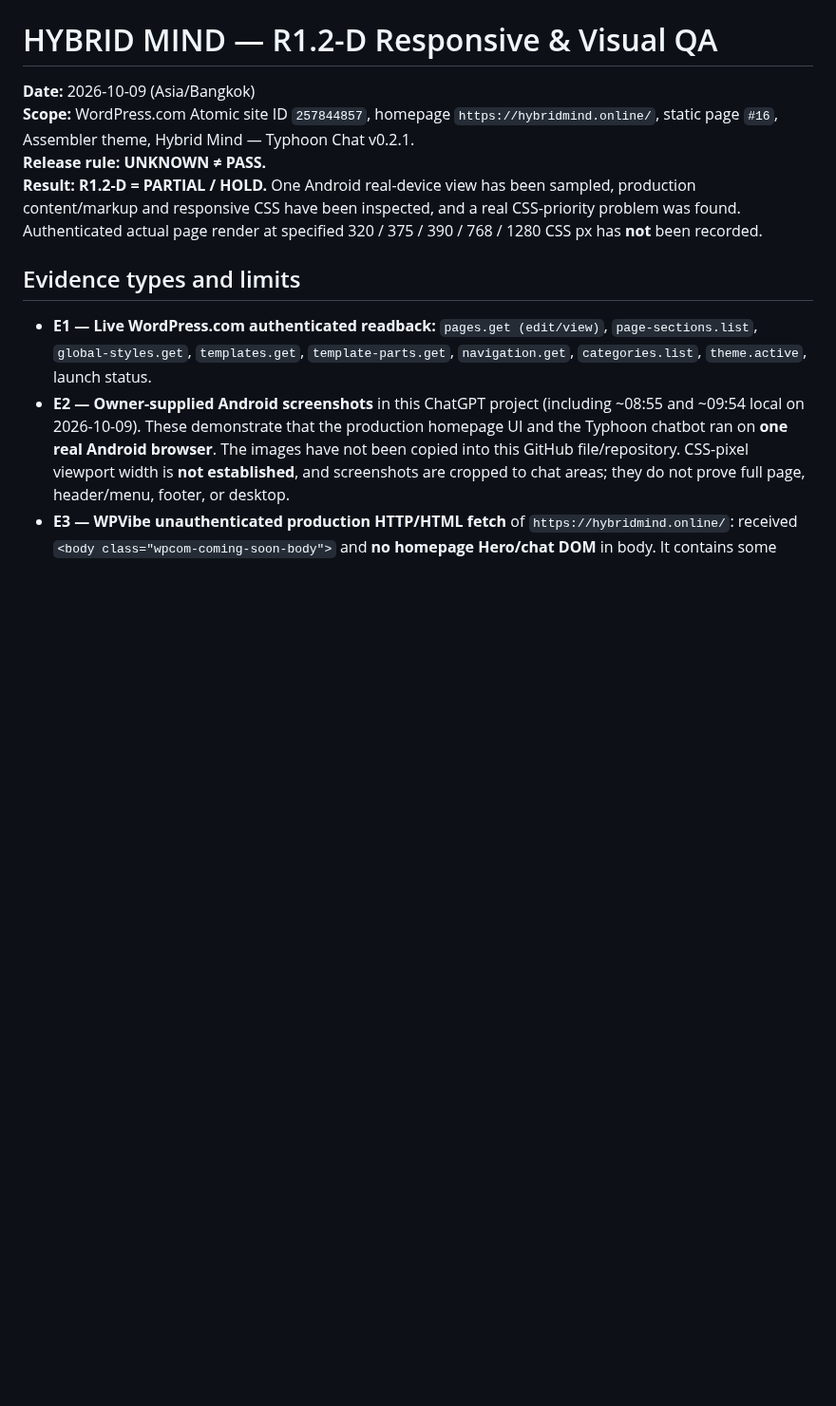
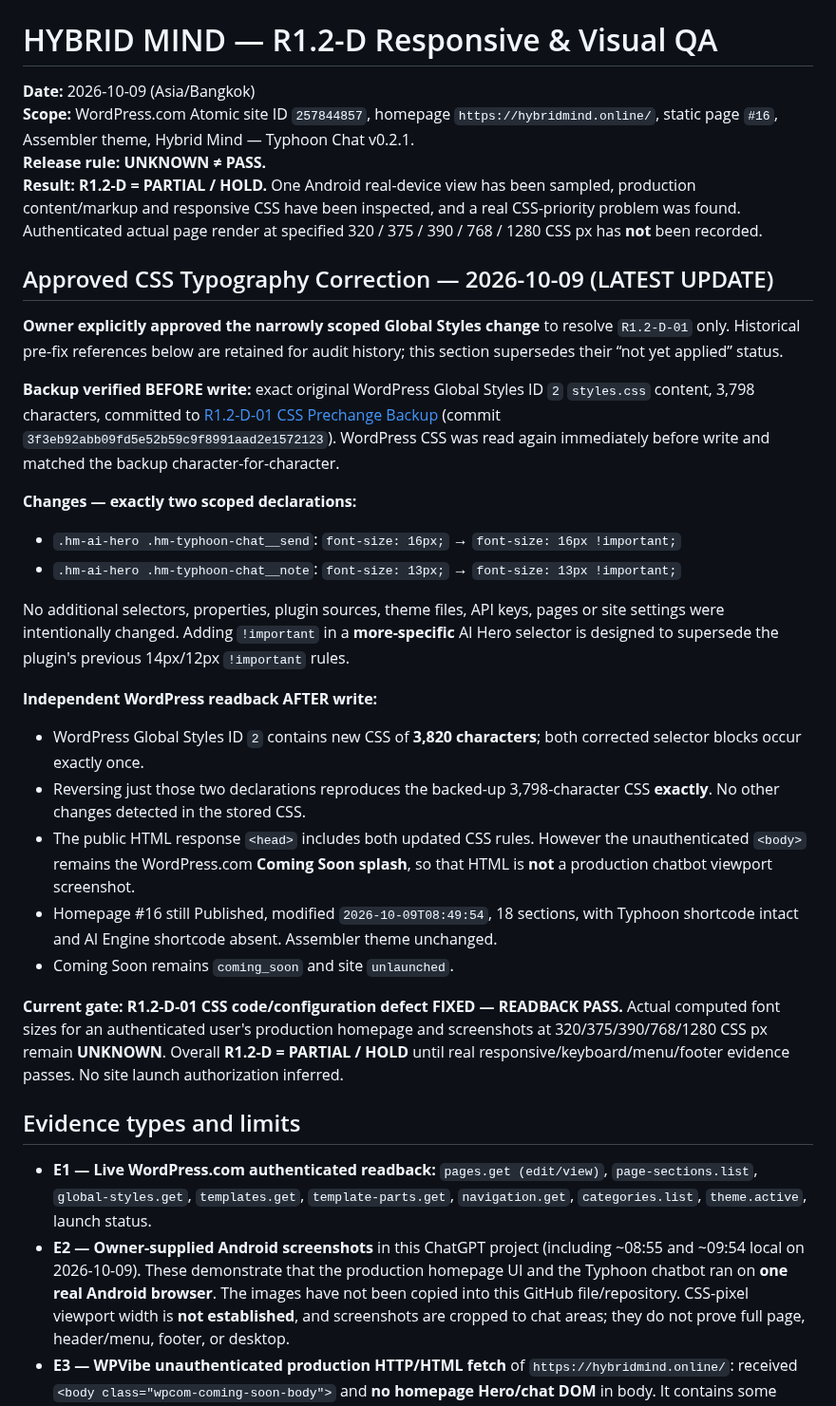
Before and after one commit to nustanakritwithai/HybridMind-, a Markdown page: docs/wordpress/R1_2_D_RESPONSIVE_VISUAL_QA_2026-10-09.md, the part around the change. Shown at 95% size. Drawn GitHub-style; blank space fills up the shorter version.

Commit message:
docs: record approved scoped R1.2-D-01 typography CSS fix and independent readback

```diff
--- a/docs/wordpress/R1_2_D_RESPONSIVE_VISUAL_QA_2026-10-09.md
+++ b/docs/wordpress/R1_2_D_RESPONSIVE_VISUAL_QA_2026-10-09.md
@@ -4,6 +4,27 @@
 **Scope:** WordPress.com Atomic site ID `257844857`, homepage `https://hybridmind.online/`, static page `#16`, Assembler theme, Hybrid Mind — Typhoon Chat v0.2.1.
 **Release rule:** **UNKNOWN ≠ PASS.**
 **Result:** **R1.2-D = PARTIAL / HOLD.** One Android real-device view has been sampled, production content/markup and responsive CSS have been inspected, and a real CSS-priority problem was found. Authenticated actual page render at specified 320 / 375 / 390 / 768 / 1280 CSS px has **not** been recorded.
+
+## Approved CSS Typography Correction — 2026-10-09 (LATEST UPDATE)
+
+**Owner explicitly approved the narrowly scoped Global Styles change** to resolve `R1.2-D-01` only. Historical pre-fix references below are retained for audit history; this section supersedes their “not yet applied” status.
+
+**Backup verified BEFORE write:** exact original WordPress Global Styles ID `2` `styles.css` content, 3,798 characters, committed to [R1.2-D-01 CSS Prechange Backup](R1_2_D_01_CSS_PRECHANGE_BACKUP_2026-10-09.md) (commit `3f3eb92abb09fd5e52b59c9f8991aad2e1572123`). WordPress CSS was read again immediately before write and matched the backup character-for-character.
+
+**Changes — exactly two scoped declarations:**
+- `.hm-ai-hero .hm-typhoon-chat__send`: `font-size: 16px;` → `font-size: 16px !important;`
+- `.hm-ai-hero .hm-typhoon-chat__note`: `font-size: 13px;` → `font-size: 13px !important;`
+
+No additional selectors, properties, plugin sources, theme files, API keys, pages or site settings were intentionally changed. Adding `!important` in a **more-specific** AI Hero selector is designed to supersede the plugin's previous 14px/12px `!important` rules.
+
+**Independent WordPress readback AFTER write:**
+- WordPress Global Styles ID `2` contains new CSS of **3,820 characters**; both corrected selector blocks occur exactly once.
+- Reversing just those two declarations reproduces the backed-up 3,798-character CSS **exactly**. No other changes detected in the stored CSS.
+- The public HTML response `<head>` includes both updated CSS rules. However the unauthenticated `<body>` remains the WordPress.com **Coming Soon splash**, so that HTML is **not** a production chatbot viewport screenshot.
+- Homepage #16 still Published, modified `2026-10-09T08:49:54`, 18 sections, with Typhoon shortcode intact and AI Engine shortcode absent. Assembler theme unchanged.
+- Coming Soon remains `coming_soon` and site `unlaunched`.
+
+**Current gate:** **R1.2-D-01 CSS code/configuration defect FIXED — READBACK PASS.** Actual computed font sizes for an authenticated user's production homepage and screenshots at 320/375/390/768/1280 CSS px remain **UNKNOWN**. Overall **R1.2-D = PARTIAL / HOLD** until real responsive/keyboard/menu/footer evidence passes. No site launch authorization inferred.
 
 ## Evidence types and limits
 
```
